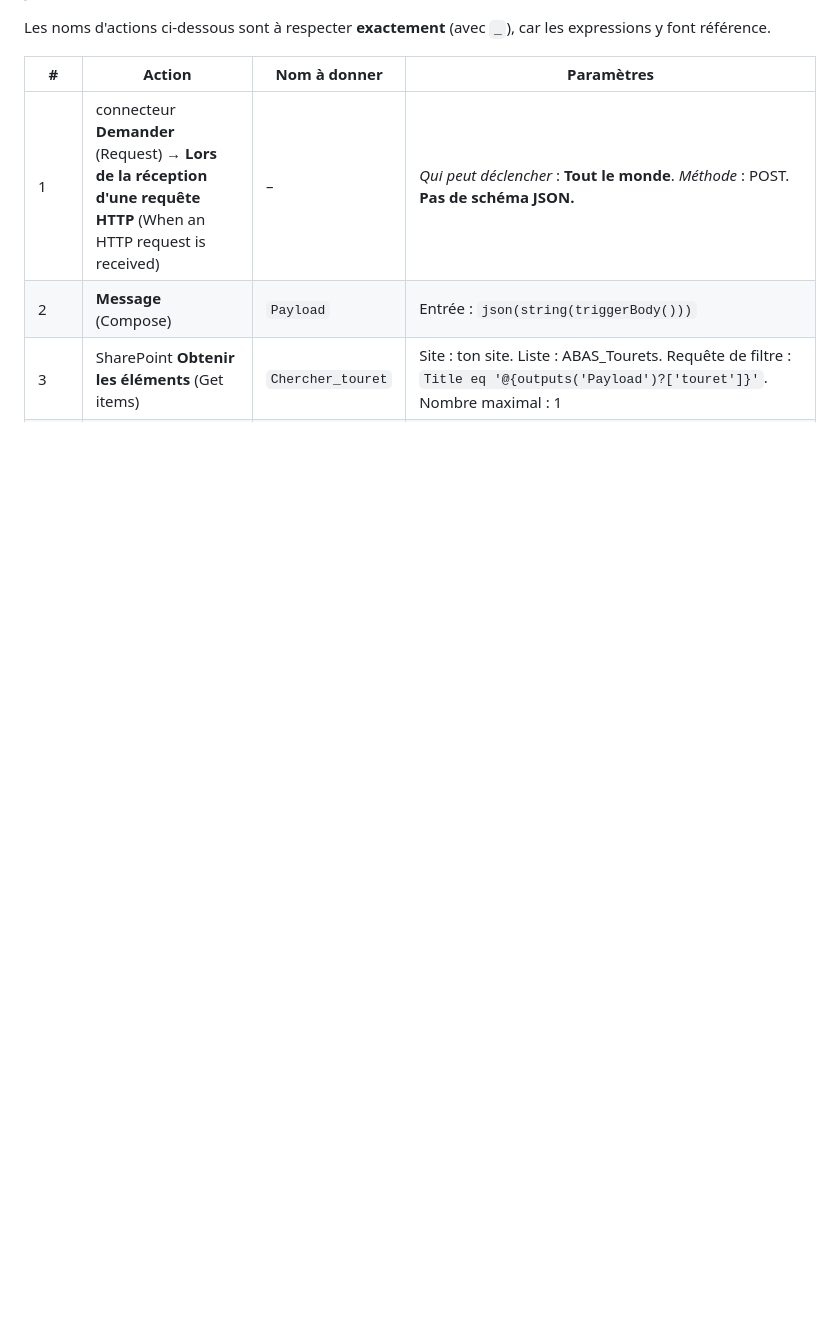
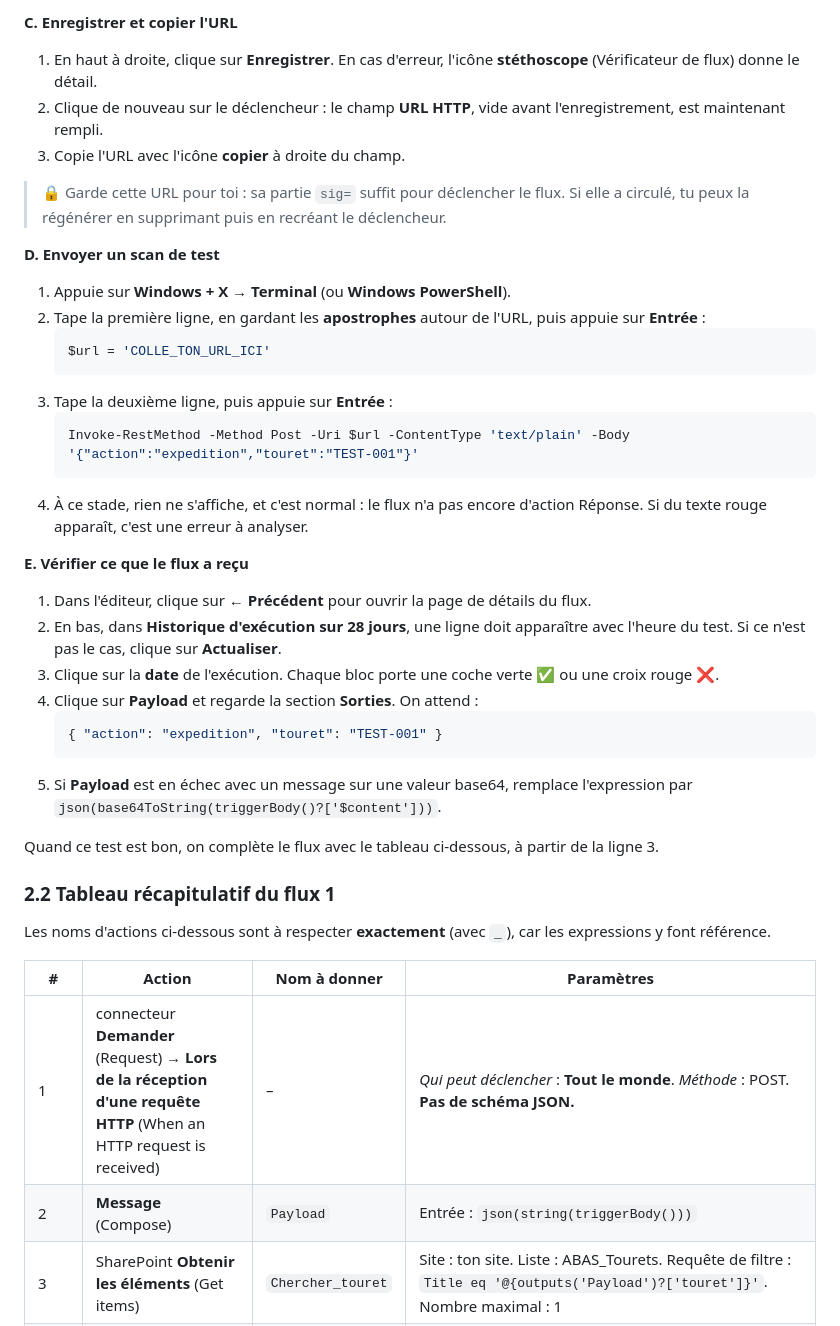
Before and after one commit to jpacaud/tourets-simulation, a Markdown page: GUIDE-MISE-EN-PLACE.md, the part around one of its changes. GitHub-like rendering; blank space fills up the shorter version.

````diff
--- a/GUIDE-MISE-EN-PLACE.md
+++ b/GUIDE-MISE-EN-PLACE.md
@@ -66,3 +101,35 @@ Si la console est bloquée par la DSI, crée les listes à la main avec les colo
+**C. Enregistrer et copier l'URL**
+1. En haut à droite, clique sur **Enregistrer**. En cas d'erreur, l'icône **stéthoscope** (Vérificateur de flux) donne le détail.
+2. Clique de nouveau sur le déclencheur : le champ **URL HTTP**, vide avant l'enregistrement, est maintenant rempli.
+3. Copie l'URL avec l'icône **copier** à droite du champ.
+
+> 🔒 Garde cette URL pour toi : sa partie `sig=` suffit pour déclencher le flux. Si elle a circulé, tu peux la régénérer en supprimant puis en recréant le déclencheur.
+
+**D. Envoyer un scan de test**
+1. Appuie sur **Windows + X** → **Terminal** (ou **Windows PowerShell**).
+2. Tape la première ligne, en gardant les **apostrophes** autour de l'URL, puis appuie sur **Entrée** :
+   ```powershell
+   $url = 'COLLE_TON_URL_ICI'
+   ```
+3. Tape la deuxième ligne, puis appuie sur **Entrée** :
+   ```powershell
+   Invoke-RestMethod -Method Post -Uri $url -ContentType 'text/plain' -Body '{"action":"expedition","touret":"TEST-001"}'
+   ```
+4. À ce stade, rien ne s'affiche, et c'est normal : le flux n'a pas encore d'action Réponse. Si du texte rouge apparaît, c'est une erreur à analyser.
+
+**E. Vérifier ce que le flux a reçu**
+1. Dans l'éditeur, clique sur **← Précédent** pour ouvrir la page de détails du flux.
+2. En bas, dans **Historique d'exécution sur 28 jours**, une ligne doit apparaître avec l'heure du test. Si ce n'est pas le cas, clique sur **Actualiser**.
+3. Clique sur la **date** de l'exécution. Chaque bloc porte une coche verte ✅ ou une croix rouge ❌.
+4. Clique sur **Payload** et regarde la section **Sorties**. On attend :
+   ```json
+   { "action": "expedition", "touret": "TEST-001" }
+   ```
+5. Si **Payload** est en échec avec un message sur une valeur base64, remplace l'expression par `json(base64ToString(triggerBody()?['$content']))`.
+
+Quand ce test est bon, on complète le flux avec le tableau ci-dessous, à partir de la ligne 3.
+
+### 2.2 Tableau récapitulatif du flux 1
 
 Les noms d'actions ci-dessous sont à respecter **exactement** (avec `_`), car les expressions y font référence.
 
````
Also changed, not shown: other parts of GUIDE-MISE-EN-PLACE.md (+37 -2 lines).
